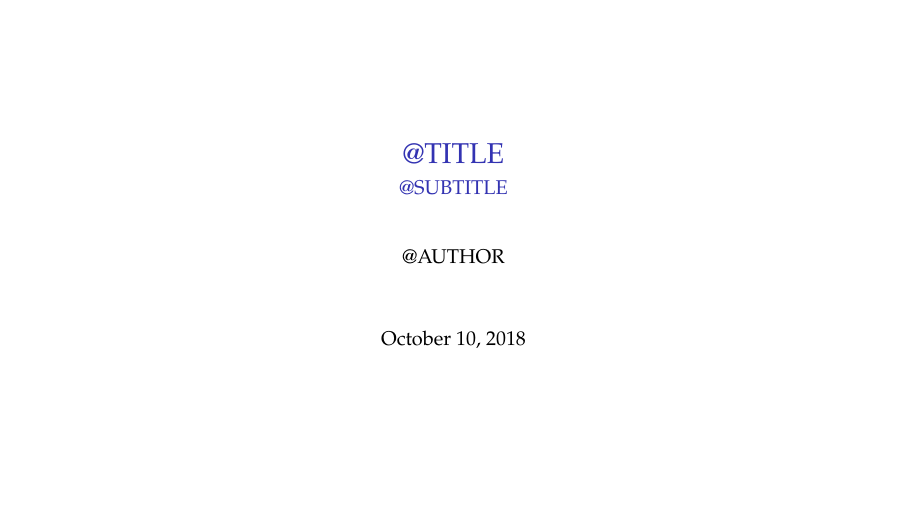
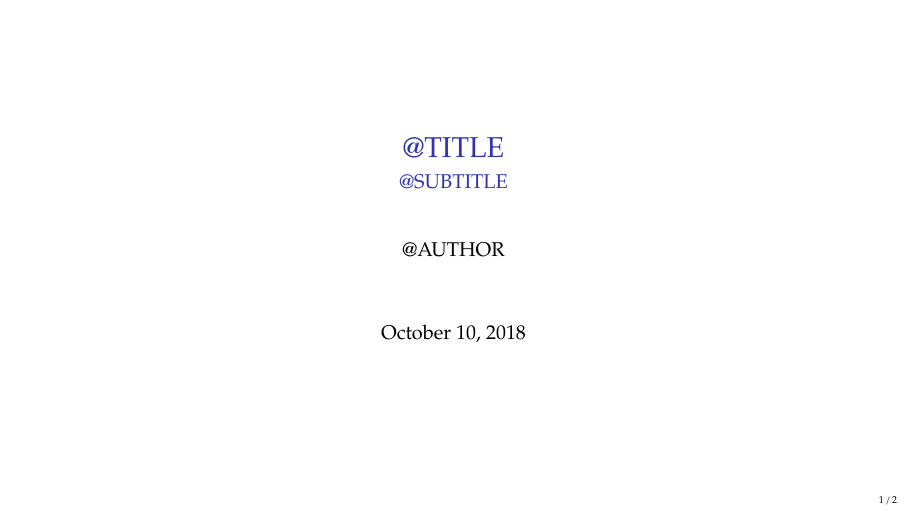
Before and after one commit to raggleton/beamer-plot-slides, LaTeX slides (beamer_template.tex): page 1 of 2. Compiled offline with XeLaTeX; a missing font is replaced by an installed copy or a similar font.

Commit message:
Reenable slide numbers

```diff
--- a/beamer_template.tex
+++ b/beamer_template.tex
@@ -22,7 +22,8 @@
 \setbeamertemplate{navigation symbols}{} % Turn off the navigation symbols
 \setbeamerfont{frametitle}{size=\fontsize{12pt}{8pt}}
 % \setbeamertemplate{footline}[frame number]
-\setbeamertemplate{footline}[] % Turn off page numbers
+\setbeamertemplate{footline}[page number]
+% \setbeamertemplate{footline}[] % Turn off page numbers
 
 % For logo in top-right of slides
 \usepackage{textpos}
```
